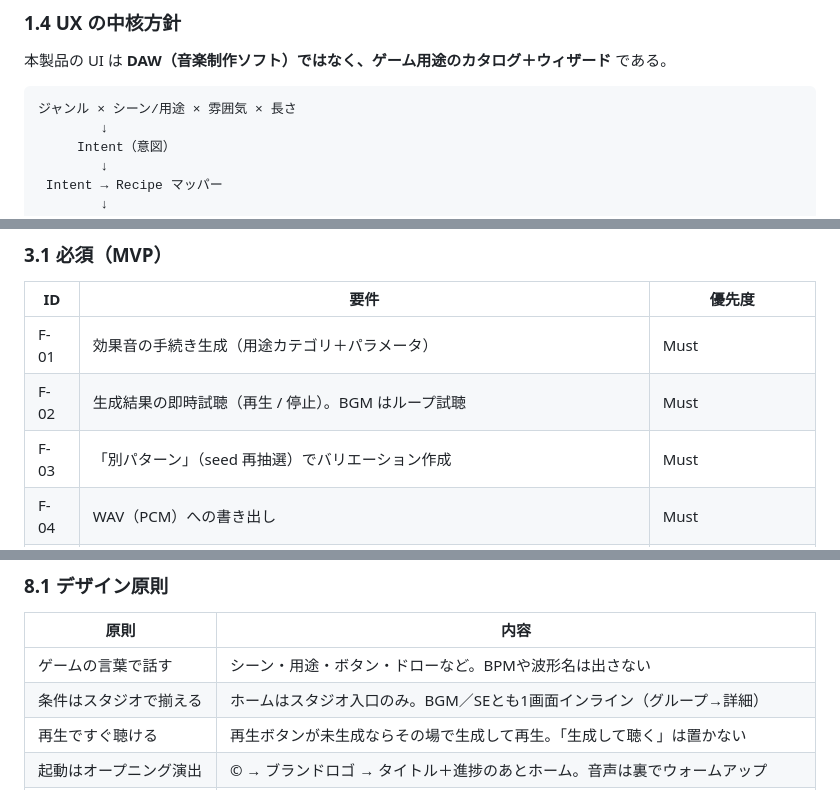
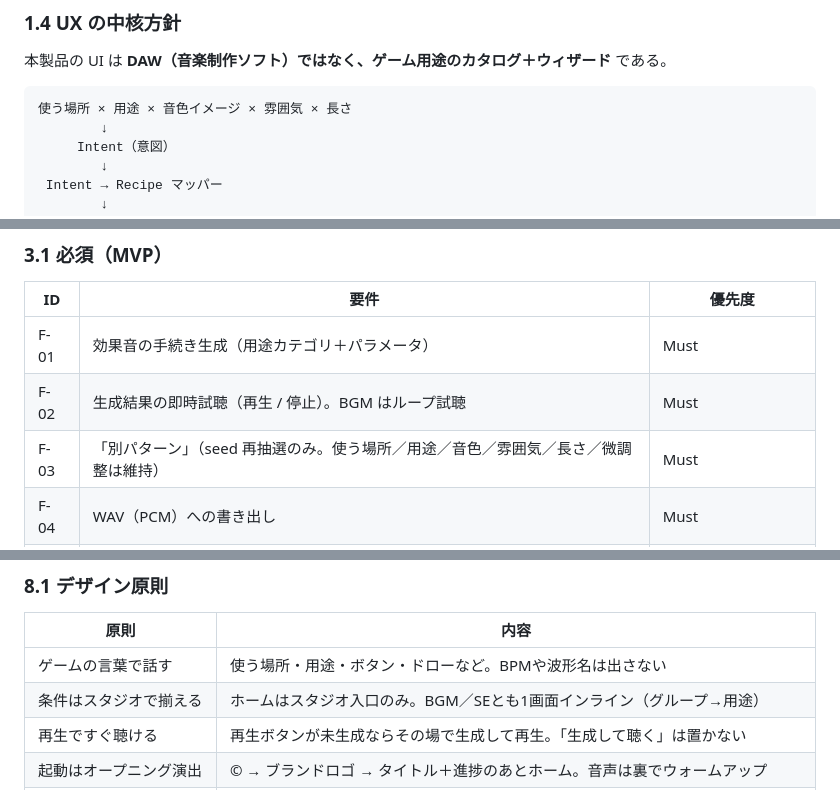
Before and after one commit to True-Ocean/GameSoundCreator, a Markdown page: docs/SPEC.md, 3 parts joined by grey strips. GitHub-like rendering.

````diff
--- a/docs/SPEC.md
+++ b/docs/SPEC.md
@@ -45,7 +45,7 @@
 本製品の UI は **DAW（音楽制作ソフト）ではなく、ゲーム用途のカタログ＋ウィザード** である。
 
 ```
-ジャンル × シーン/用途 × 雰囲気 × 長さ
+使う場所 × 用途 × 音色イメージ × 雰囲気 × 長さ
         ↓
      Intent（意図）
         ↓
@@ -87,7 +87,7 @@
 |----|------|--------|
 | F-01 | 効果音の手続き生成（用途カテゴリ＋パラメータ） | Must |
 | F-02 | 生成結果の即時試聴（再生 / 停止）。BGM はループ試聴 | Must |
-| F-03 | 「別パターン」（seed 再抽選）でバリエーション作成 | Must |
+| F-03 | 「別パターン」（seed 再抽選のみ。使う場所／用途／音色／雰囲気／長さ／微調整は維持） | Must |
 | F-04 | WAV（PCM）への書き出し | Must |
 | F-05 | 1画面スタジオ（BGM:使う場所→用途／SE:カテゴリ→用途 → 雰囲気・長さ） | Must |
 | F-06 | Intent → Recipe 変換（マッパー）。同一 Intent＋seed で再現可能 | Must |
@@ -610,8 +622,8 @@ Sources/AudioGenCore      … 生成エンジン（Swift Package）
 
 | 原則 | 内容 |
 |------|------|
-| ゲームの言葉で話す | シーン・用途・ボタン・ドローなど。BPMや波形名は出さない |
-| 条件はスタジオで揃える | ホームはスタジオ入口のみ。BGM／SEとも1画面インライン（グループ→詳細） |
+| ゲームの言葉で話す | 使う場所・用途・ボタン・ドローなど。BPMや波形名は出さない |
+| 条件はスタジオで揃える | ホームはスタジオ入口のみ。BGM／SEとも1画面インライン（グループ→用途） |
 | 再生ですぐ聴ける | 再生ボタンが未生成ならその場で生成して再生。「生成して聴く」は置かない |
 | 起動はオープニング演出 | © → ブランドロゴ → タイトル＋進捗のあとホーム。音声は裏でウォームアップ |
 | BGM生成は明示フィードバック | BGM再生成中は「BGM生成中…」を表示（非同期生成） |
````
Also changed, not shown: other parts of docs/SPEC.md (+50 -34 lines), docs/ROADMAP.md (+20 -9 lines), docs/SOUND_PLAN.md (+9 -8 lines).
